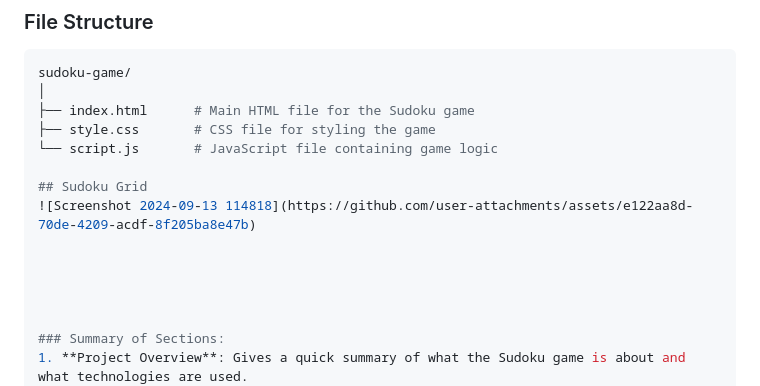
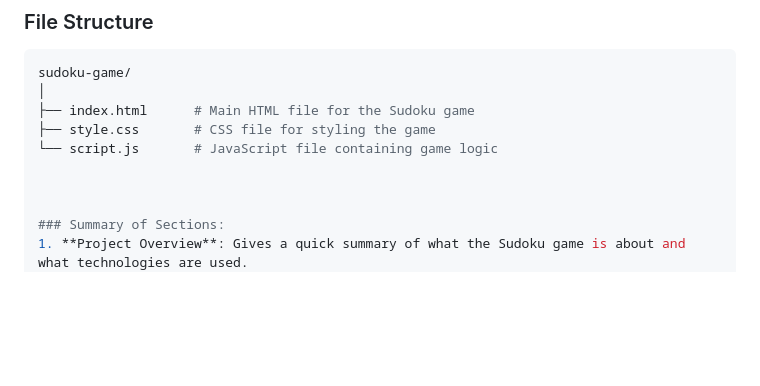
Before and after one commit to Molankulasrija/SudokuGame, a Markdown page: README.md, the part around the change. GitHub-like rendering; blank space fills up the shorter version.

```diff
--- a/README.md
+++ b/README.md
@@ -58,11 +58,6 @@ sudoku-game/
 ├── style.css       # CSS file for styling the game
 └── script.js       # JavaScript file containing game logic
 
-## Sudoku Grid
-![Screenshot 2024-09-13 114818](https://github.com/user-attachments/assets/e122aa8d-70de-4209-acdf-8f205ba8e47b)
-
-
-
 
 
 ### Summary of Sections:
```
